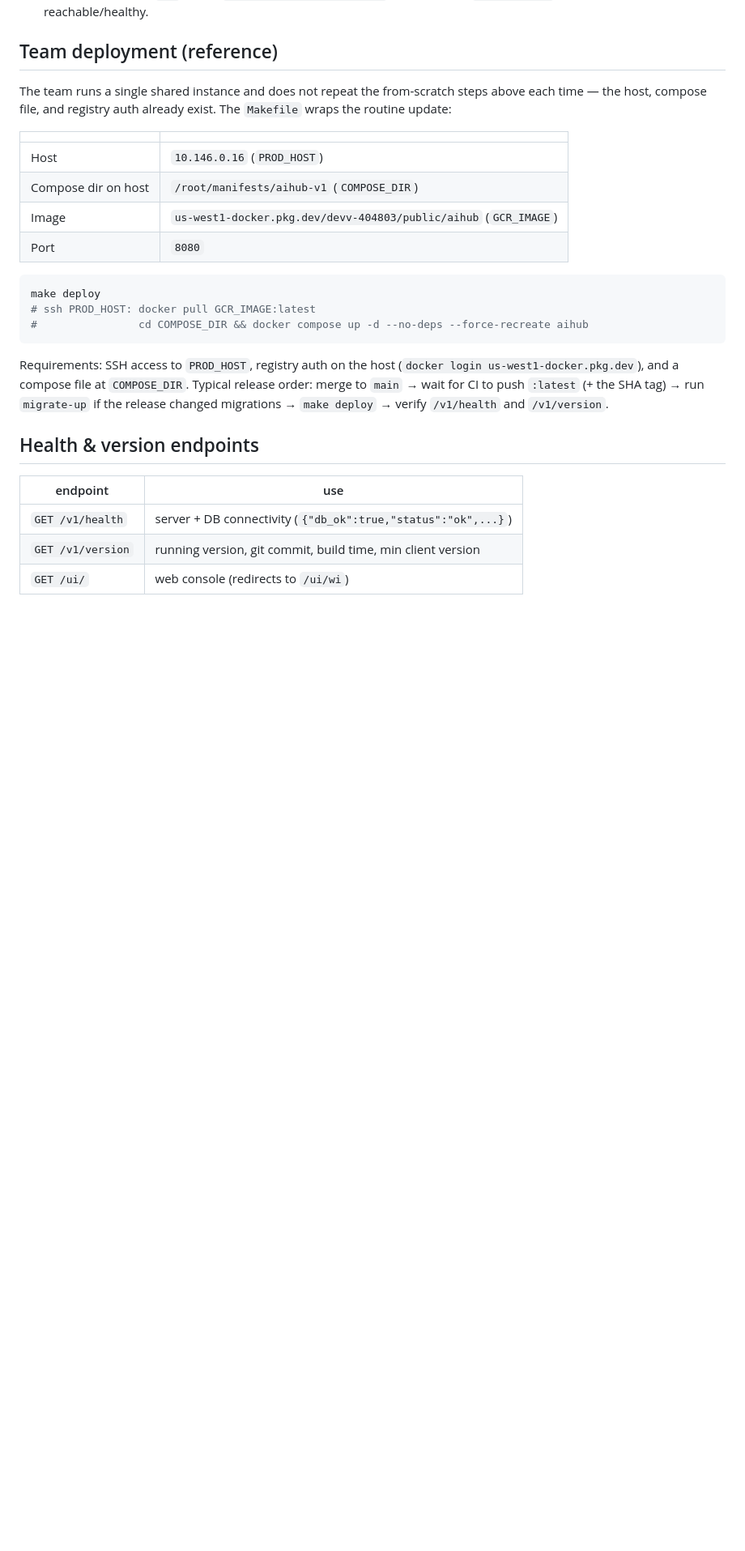
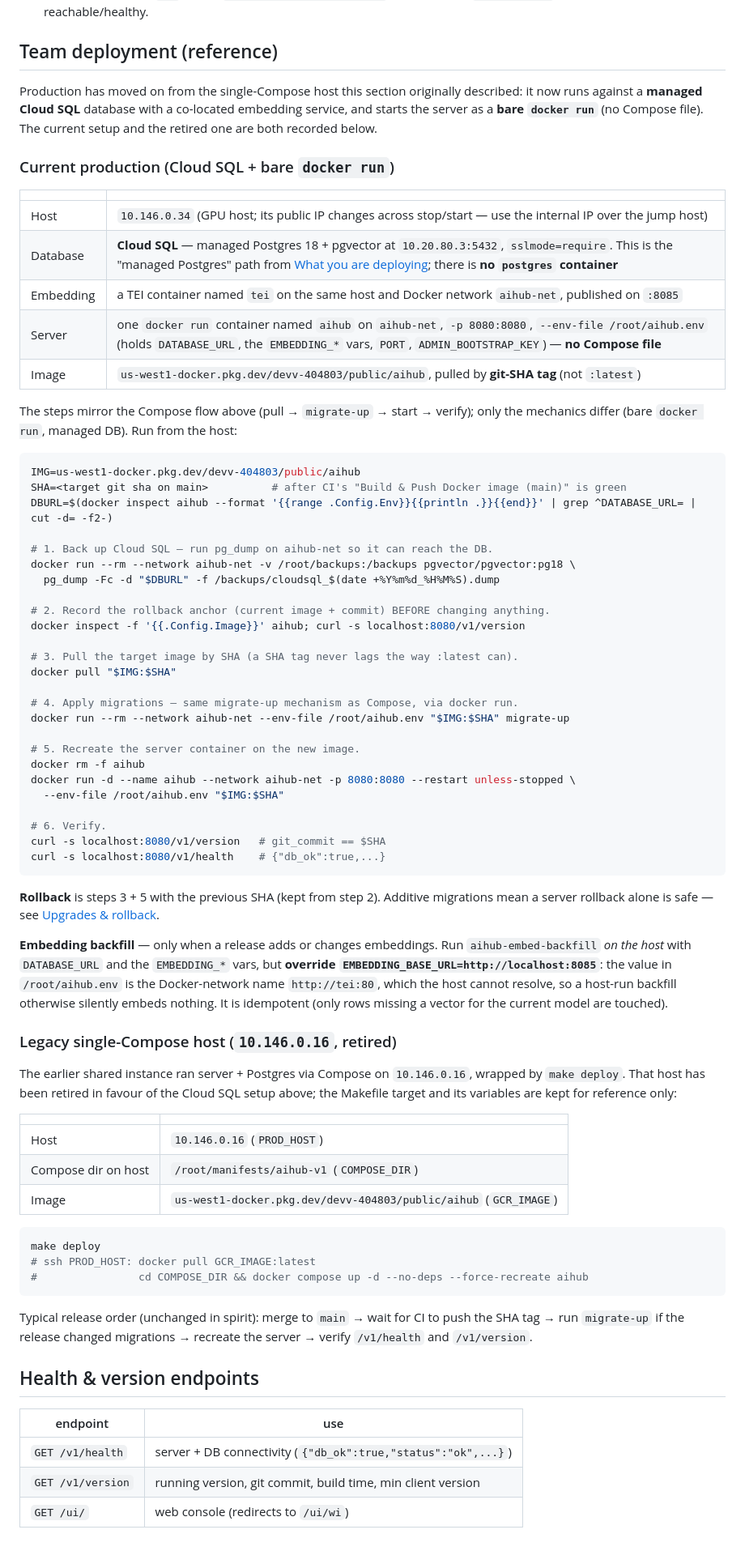
Before and after one commit to GMISWE/ieops-aihub, a Markdown page: docs/deployment.md, the part around the change. Shown at 81% size. Drawn GitHub-style; blank space fills up the shorter version.

Commit message:
docs(deployment): document current .34 prod (Cloud SQL + bare docker run)
The Team deployment reference described only the retired .16 single-Compose
host. Production moved to the .34 GPU host: managed Cloud SQL (no postgres
container), a co-located TEI embedding service, and the server started as a
bare docker run with --env-file (no Compose file).

- Add a Current production subsection: host/DB/embedding/server/image table
  plus the release steps (backup Cloud SQL, rollback anchor, pull by SHA,
  migrate-up via docker run, recreate, verify).
- Document the embedding-backfill gotcha: a host-run backfill must override
  EMBEDDING_BASE_URL to localhost:8085 because /root/aihub.env carries the
  Docker-network name tei:80, unresolvable from the host.
- Keep the .16 Compose + make deploy flow, marked retired, for reference.

The from-scratch Compose tutorial above is unchanged — it remains a valid
minimal single-host path.

````diff
--- a/docs/deployment.md
+++ b/docs/deployment.md
@@ -365,16 +365,74 @@ is safe.
 
 ## Team deployment (reference)
 
-The team runs a single shared instance and does not repeat the from-scratch steps
-above each time — the host, compose file, and registry auth already exist. The
-`Makefile` wraps the routine update:
+Production has moved on from the single-Compose host this section originally
+described: it now runs against a **managed Cloud SQL** database with a
+co-located embedding service, and starts the server as a **bare `docker run`**
+(no Compose file). The current setup and the retired one are both recorded below.
+
+### Current production (Cloud SQL + bare `docker run`)
+
+| | |
+|---|---|
+| Host | `10.146.0.34` (GPU host; its public IP changes across stop/start — use the internal IP over the jump host) |
+| Database | **Cloud SQL** — managed Postgres 18 + pgvector at `10.20.80.3:5432`, `sslmode=require`. This is the "managed Postgres" path from [What you are deploying](#what-you-are-deploying); there is **no `postgres` container** |
+| Embedding | a TEI container named `tei` on the same host and Docker network `aihub-net`, published on `:8085` |
+| Server | one `docker run` container named `aihub` on `aihub-net`, `-p 8080:8080`, `--env-file /root/aihub.env` (holds `DATABASE_URL`, the `EMBEDDING_*` vars, `PORT`, `ADMIN_BOOTSTRAP_KEY`) — **no Compose file** |
+| Image | `us-west1-docker.pkg.dev/devv-404803/public/aihub`, pulled by **git-SHA tag** (not `:latest`) |
+
+The steps mirror the Compose flow above (pull → `migrate-up` → start → verify);
+only the mechanics differ (bare `docker run`, managed DB). Run from the host:
+
+```bash
+IMG=us-west1-docker.pkg.dev/devv-404803/public/aihub
+SHA=<target git sha on main>          # after CI's "Build & Push Docker image (main)" is green
+DBURL=$(docker inspect aihub --format '{{range .Config.Env}}{{println .}}{{end}}' | grep ^DATABASE_URL= | cut -d= -f2-)
+
+# 1. Back up Cloud SQL — run pg_dump on aihub-net so it can reach the DB.
+docker run --rm --network aihub-net -v /root/backups:/backups pgvector/pgvector:pg18 \
+  pg_dump -Fc -d "$DBURL" -f /backups/cloudsql_$(date +%Y%m%d_%H%M%S).dump
+
+# 2. Record the rollback anchor (current image + commit) BEFORE changing anything.
+docker inspect -f '{{.Config.Image}}' aihub; curl -s localhost:8080/v1/version
+
+# 3. Pull the target image by SHA (a SHA tag never lags the way :latest can).
+docker pull "$IMG:$SHA"
+
+# 4. Apply migrations — same migrate-up mechanism as Compose, via docker run.
+docker run --rm --network aihub-net --env-file /root/aihub.env "$IMG:$SHA" migrate-up
+
+# 5. Recreate the server container on the new image.
+docker rm -f aihub
+docker run -d --name aihub --network aihub-net -p 8080:8080 --restart unless-stopped \
+  --env-file /root/aihub.env "$IMG:$SHA"
+
+# 6. Verify.
+curl -s localhost:8080/v1/version   # git_commit == $SHA
+curl -s localhost:8080/v1/health    # {"db_ok":true,...}
+```
+
+**Rollback** is steps 3 + 5 with the previous SHA (kept from step 2). Additive
+migrations mean a server rollback alone is safe — see
+[Upgrades & rollback](#10-upgrades--rollback).
+
+**Embedding backfill** — only when a release adds or changes embeddings. Run
+`aihub-embed-backfill` *on the host* with `DATABASE_URL` and the `EMBEDDING_*`
+vars, but **override `EMBEDDING_BASE_URL=http://localhost:8085`**: the value in
+`/root/aihub.env` is the Docker-network name `http://tei:80`, which the host
+cannot resolve, so a host-run backfill otherwise silently embeds nothing. It is
+idempotent (only rows missing a vector for the current model are touched).
+
+### Legacy single-Compose host (`10.146.0.16`, retired)
+
+The earlier shared instance ran server + Postgres via Compose on `10.146.0.16`,
+wrapped by `make deploy`. That host has been retired in favour of the Cloud SQL
+setup above; the Makefile target and its variables are kept for reference only:
 
 | | |
 |---|---|
 | Host | `10.146.0.16` (`PROD_HOST`) |
 | Compose dir on host | `/root/manifests/aihub-v1` (`COMPOSE_DIR`) |
 | Image | `us-west1-docker.pkg.dev/devv-404803/public/aihub` (`GCR_IMAGE`) |
-| Port | `8080` |
 
 ```bash
 make deploy
@@ -382,11 +440,9 @@ make deploy
 #                cd COMPOSE_DIR && docker compose up -d --no-deps --force-recreate aihub
 ```
 
-Requirements: SSH access to `PROD_HOST`, registry auth on the host
-(`docker login us-west1-docker.pkg.dev`), and a compose file at `COMPOSE_DIR`.
-Typical release order: merge to `main` → wait for CI to push `:latest` (+ the SHA
-tag) → run `migrate-up` if the release changed migrations → `make deploy` →
-verify `/v1/health` and `/v1/version`.
+Typical release order (unchanged in spirit): merge to `main` → wait for CI to push
+the SHA tag → run `migrate-up` if the release changed migrations → recreate the
+server → verify `/v1/health` and `/v1/version`.
 
 ## Health & version endpoints
 
````
